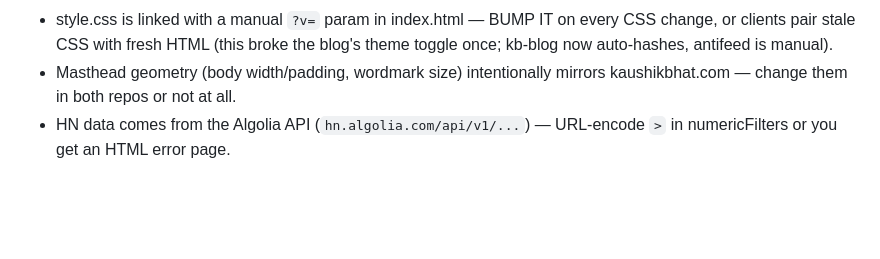
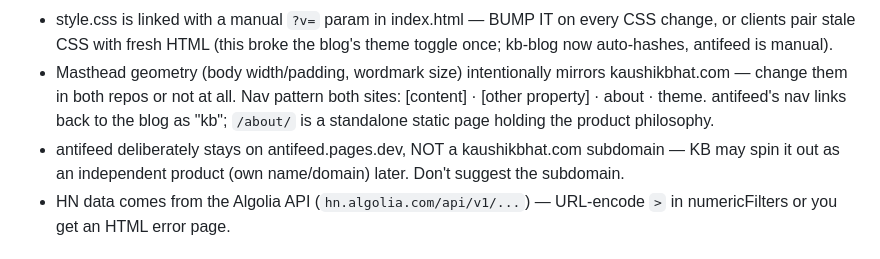
Before and after one commit to kaushikb9/antifeed, a Markdown page: CLAUDE.md, the part around the change. Rendered like a GitHub page; blank space fills up the shorter version.

Commit message:
CLAUDE.md: nav/about, independent-product intent, sibling invariants
Co-Authored-By: Claude Fable 5 <noreply@anthropic.com>

```diff
--- a/CLAUDE.md
+++ b/CLAUDE.md
@@ -69,6 +69,12 @@ signal for a future brain-learning feature.
   the blog's theme toggle once; kb-blog now auto-hashes, antifeed is manual).
 - Masthead geometry (body width/padding, wordmark size) intentionally
   mirrors kaushikbhat.com — change them in both repos or not at all.
+  Nav pattern both sites: [content] · [other property] · about · theme.
+  antifeed's nav links back to the blog as "kb"; `/about/` is a standalone
+  static page holding the product philosophy.
+- antifeed deliberately stays on antifeed.pages.dev, NOT a kaushikbhat.com
+  subdomain — KB may spin it out as an independent product (own name/domain)
+  later. Don't suggest the subdomain.
 - HN data comes from the Algolia API (`hn.algolia.com/api/v1/...`) — URL-encode
   `>` in numericFilters or you get an HTML error page.
 
```
